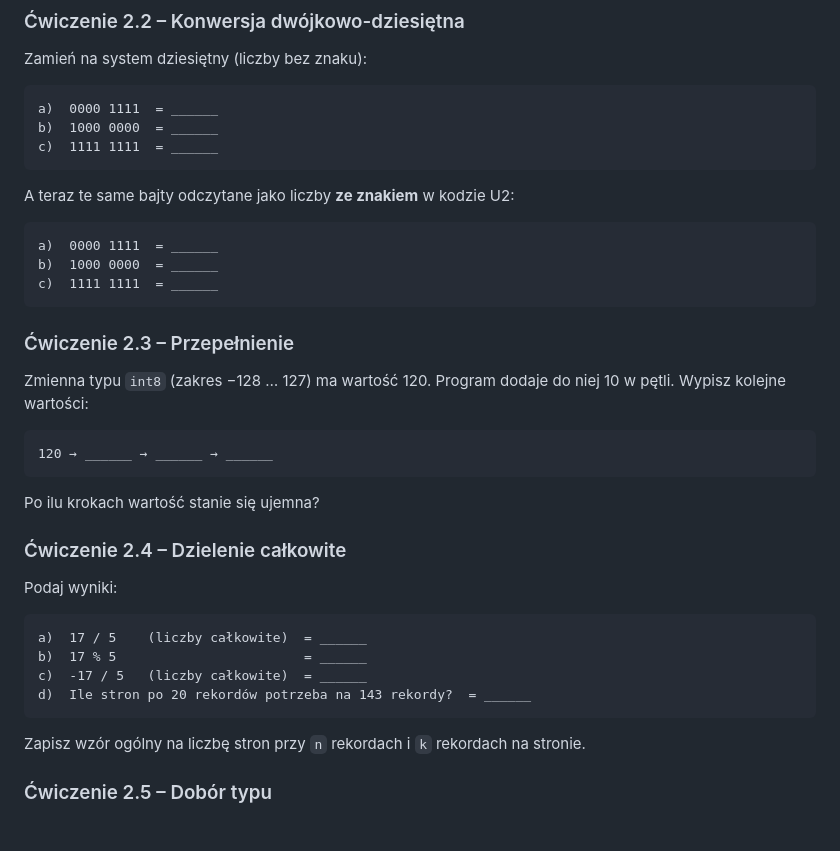
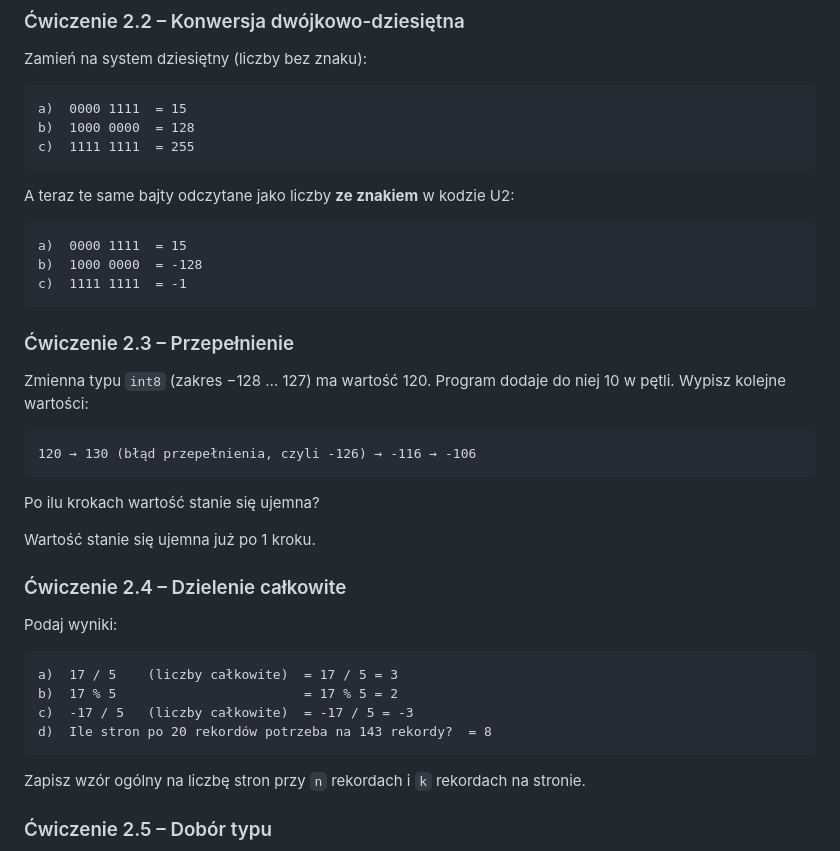
Before and after one commit to PolskiBober1/-Repository, a Markdown page: 02-typy-danych-cwiczenia (1).md, the part around one of its changes. Rendered like a GitHub page; blank space fills up the shorter version.

````diff
--- a/02-typy-danych-cwiczenia (1).md
+++ b/02-typy-danych-cwiczenia (1).md
@@ -103,17 +108,17 @@ Uzupełnij tabelę. Wartości zapisz w postaci liczbowej, nie wzorem.
 Zamień na system dziesiętny (liczby bez znaku):
 
 ```
-a)  0000 1111  = ______
-b)  1000 0000  = ______
-c)  1111 1111  = ______
+a)  0000 1111  = 15
+b)  1000 0000  = 128
+c)  1111 1111  = 255
 ```
 
 A teraz te same bajty odczytane jako liczby **ze znakiem** w kodzie U2:
 
 ```
-a)  0000 1111  = ______
-b)  1000 0000  = ______
-c)  1111 1111  = ______
+a)  0000 1111  = 15
+b)  1000 0000  = -128
+c)  1111 1111  = -1
 ```
 
 ### Ćwiczenie 2.3 – Przepełnienie
@@ -121,20 +126,22 @@ c)  1111 1111  = ______
 Zmienna typu `int8` (zakres −128 … 127) ma wartość 120. Program dodaje do niej 10 w pętli. Wypisz kolejne wartości:
 
 ```
-120 → ______ → ______ → ______
+120 → 130 (błąd przepełnienia, czyli -126) → -116 → -106
 ```
 
 Po ilu krokach wartość stanie się ujemna?
+
+Wartość stanie się ujemna już po 1 kroku.
 
 ### Ćwiczenie 2.4 – Dzielenie całkowite
 
 Podaj wyniki:
 
 ```
-a)  17 / 5    (liczby całkowite)  = ______
-b)  17 % 5                        = ______
-c)  -17 / 5   (liczby całkowite)  = ______
-d)  Ile stron po 20 rekordów potrzeba na 143 rekordy?  = ______
+a)  17 / 5    (liczby całkowite)  = 17 / 5 = 3
+b)  17 % 5                        = 17 % 5 = 2
+c)  -17 / 5   (liczby całkowite)  = -17 / 5 = -3
+d)  Ile stron po 20 rekordów potrzeba na 143 rekordy?  = 8
 ```
 
 Zapisz wzór ogólny na liczbę stron przy `n` rekordach i `k` rekordach na stronie.
````
Also changed, not shown: other parts of 02-typy-danych-cwiczenia (1).md (+24 -19 lines).
